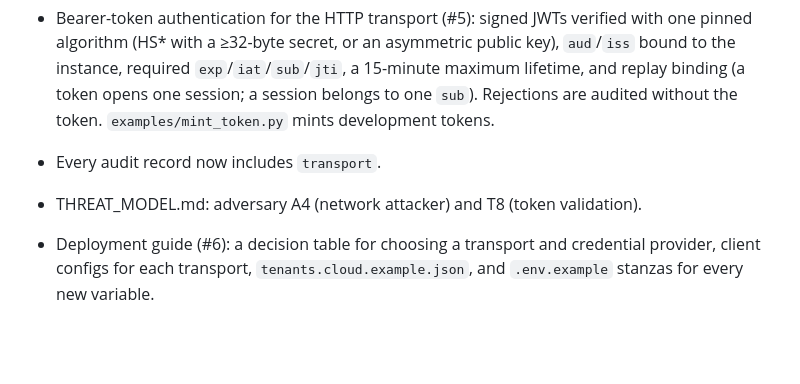
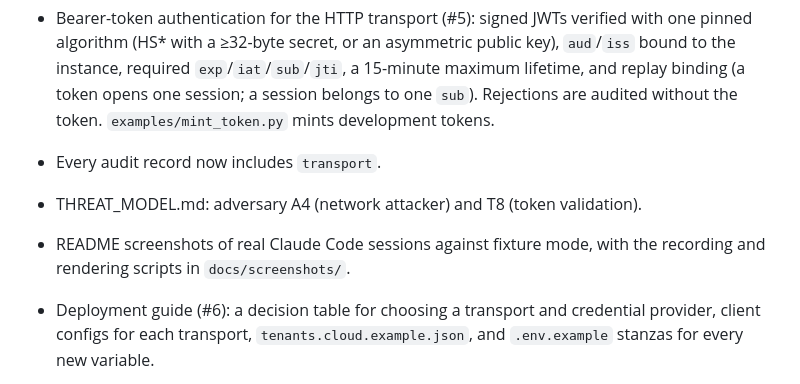
Before and after one commit to MFisher14/mcp-defender-xdr, a Markdown page: CHANGELOG.md, the part around the change. Drawn GitHub-style; blank space fills up the shorter version.

```diff
--- a/CHANGELOG.md
+++ b/CHANGELOG.md
@@ -53,6 +53,8 @@ and this project adheres to [Semantic Versioning](https://semver.org/spec/v2.0.0
 - Every audit record now includes `transport`.
 - THREAT_MODEL.md: adversary A4 (network attacker) and T8 (token
   validation).
+- README screenshots of real Claude Code sessions against fixture mode, with
+  the recording and rendering scripts in `docs/screenshots/`.
 - Deployment guide (#6): a decision table for choosing a transport and
   credential provider, client configs for each transport,
   `tenants.cloud.example.json`, and `.env.example` stanzas for every new
```
Also changed, not shown: README.md (+31 -0 lines), docs/screenshots/README.md (added, +40 -0 lines), docs/screenshots/device-timeline.png (added), docs/screenshots/sentinel-hunting.png (added), docs/screenshots/threat-intelligence.png (added), docs/screenshots/triage-incident.png (added), 2 other files.
